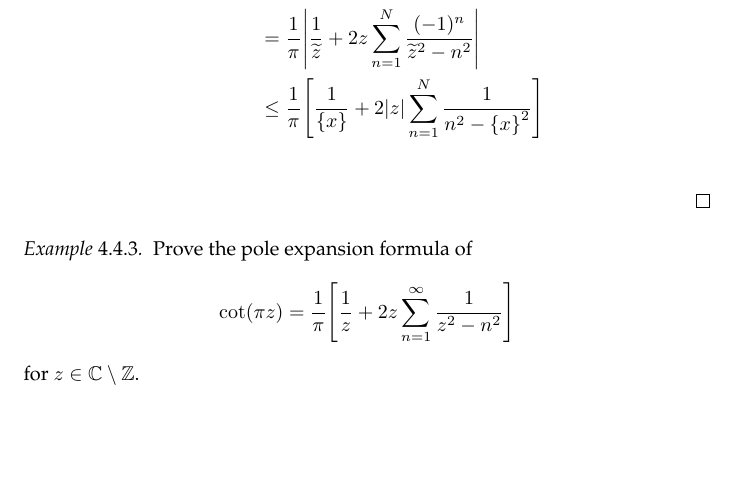
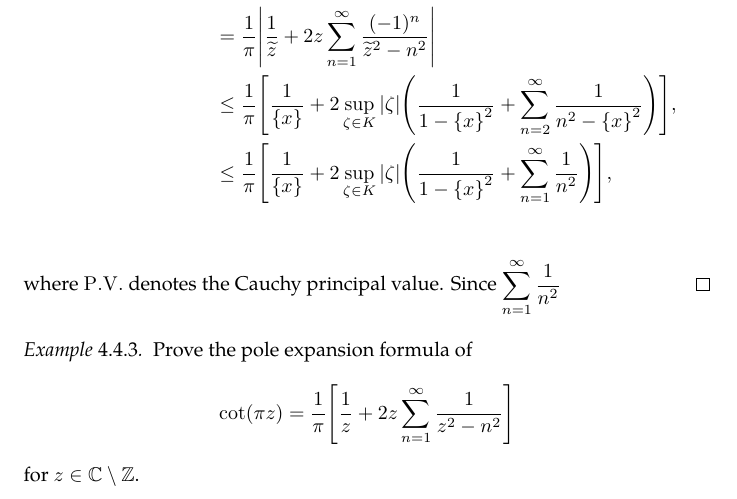
Before and after one commit to slipperking/complex-analysis-latex, a LaTeX document (main.tex): part of page 110 of 142, cut at the place of the change, the shorter picture padded with empty space. Compiled offline with pdfLaTeX.

Commit message:
overleaf_to_git (Sat Jul 26 23:30:16 2025 -0700): update main.tex from r18668 to r18673

```diff
--- a/main.tex
+++ b/main.tex
@@ -2519,9 +2519,11 @@ As it turns out, an entire function can in fact be constructed for infinitely ma
     \end{align*}
     Hence, the principal part of \(\csc(\pi z)\) at \(z=n\) is \(\psi_n(z)=\frac{(-1)^n}{\pi(z-n)}\). Let \(z=x+\ii y\) and let \(\widetilde{z}=\qty{x}+\ii y\) where \(\qty{x}\) is the fractional part of \(x\). Suppose \(K\subset\mathbb{C}\setminus\mathbb{Z}\) is compact. For \(z\in K\), we have \begin{align*}
         \PV{\abs{\sum_{n=-\infty}^\infty\psi_n(z)}}&=\PV{\abs{\sum_{n=-\infty}^\infty\psi_n\qty(\widetilde{z})}}=\abs{\lim_{N\to\infty}\sum_{n=-N}^N\psi_n(\widetilde{z})}\\
-        &=\frac{1}{\pi}\abs{\frac{1}{\widetilde{z}}+2z\sum_{n=1}^N\frac{(-1)^n}{\widetilde{z}^2-n^2}}\\
-        &\leq\frac{1}{\pi}\qty[\frac{1}{\qty{x}}+2\abs{z}\sum_{n=1}^N\frac{1}{n^2-\qty{x}^2}]\\
-    \end{align*}
+        &=\frac{1}{\pi}\abs{\frac{1}{\widetilde{z}}+2z\sum_{n=1}^\infty\frac{(-1)^n}{\widetilde{z}^2-n^2}}\\
+        &\leq\frac{1}{\pi}\qty[\frac{1}{\qty{x}}+2\sup_{\zeta\in K}\abs{\zeta}\qty(\frac{1}{1-\qty{x}^2}+\sum_{n=2}^\infty\frac{1}{n^2-\qty{x}^2})],\\
+        &\leq\frac{1}{\pi}\qty[\frac{1}{\qty{x}}+2\sup_{\zeta\in K}\abs{\zeta}\qty(\frac{1}{1-\qty{x}^2}+\sum_{n=1}^\infty\frac{1}{n^2})],\\
+    \end{align*}
+    where \(\PV\) denotes the Cauchy principal value. Since \(\sum_{n=1}^\infty\frac{1}{n^2}\)
 \end{proof}
 \begin{example}\label{ex:cotpoleexpansion}
     Prove the pole expansion formula of \[\cot(\pi z)=\frac{1}{\pi}\qty[\frac{1}{z}+2z\sum_{n=1}^\infty \frac{1}{z^2-n^2}]\] for \(z\in\mathbb{C}\setminus\mathbb{Z}\).
```
